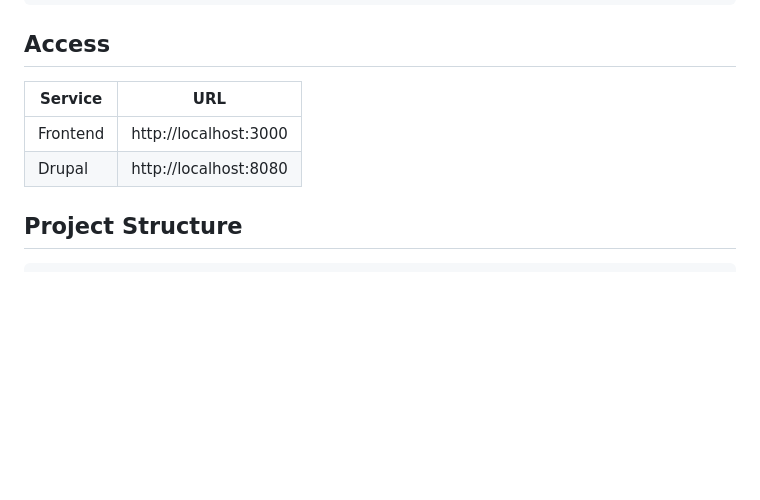
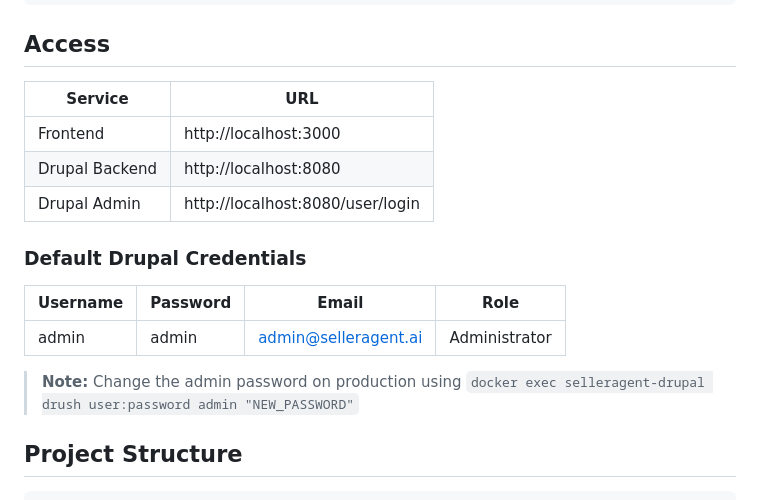
Before and after one commit to phpsrajiv/amazon-sites, a Markdown page: README.md, the part around the change. Drawn GitHub-style; blank space fills up the shorter version.

Commit message:
Add Drupal credentials to README
Co-Authored-By: Claude Opus 4.6 <noreply@anthropic.com>

```diff
--- a/README.md
+++ b/README.md
@@ -49,10 +49,19 @@ docker exec selleragent-drupal drush cr
 
 ## Access
 
-| Service  | URL                    |
-|----------|------------------------|
-| Frontend | http://localhost:3000   |
-| Drupal   | http://localhost:8080   |
+| Service        | URL                    |
+|----------------|------------------------|
+| Frontend       | http://localhost:3000   |
+| Drupal Backend | http://localhost:8080   |
+| Drupal Admin   | http://localhost:8080/user/login |
+
+### Default Drupal Credentials
+
+| Username | Password | Email                  | Role          |
+|----------|----------|------------------------|---------------|
+| admin    | admin    | admin@selleragent.ai   | Administrator |
+
+> **Note:** Change the admin password on production using `docker exec selleragent-drupal drush user:password admin "NEW_PASSWORD"`
 
 ## Project Structure
 
```
